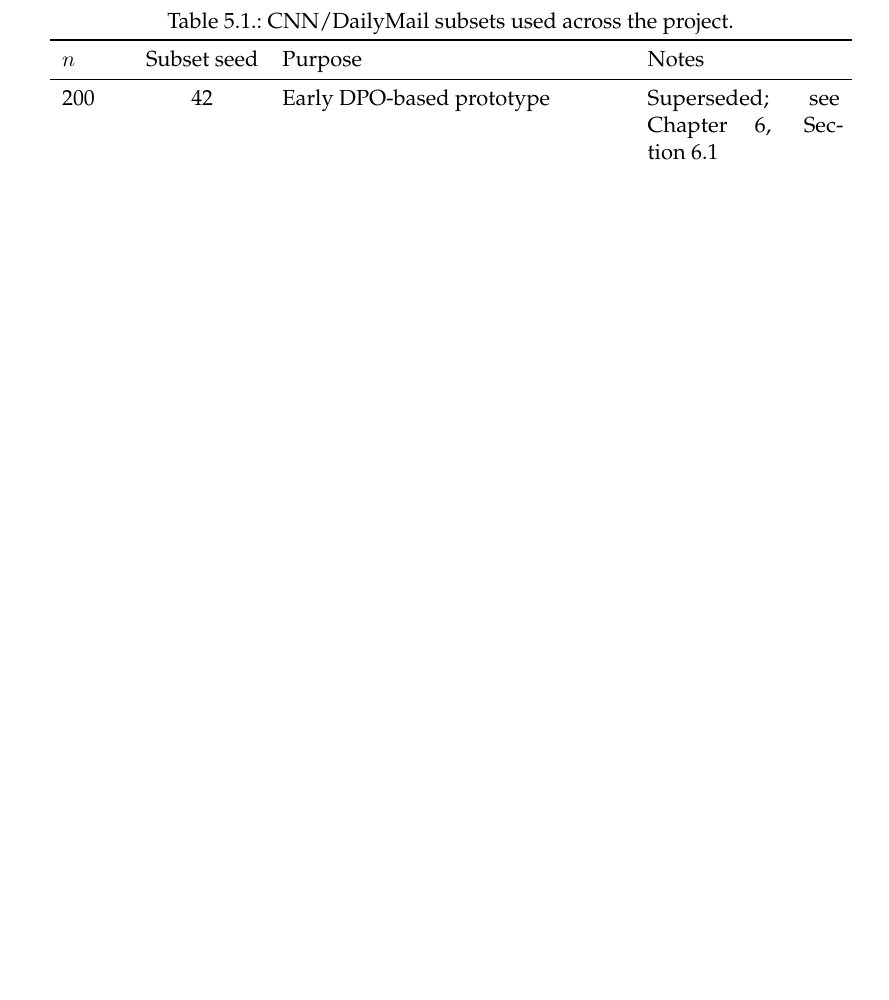
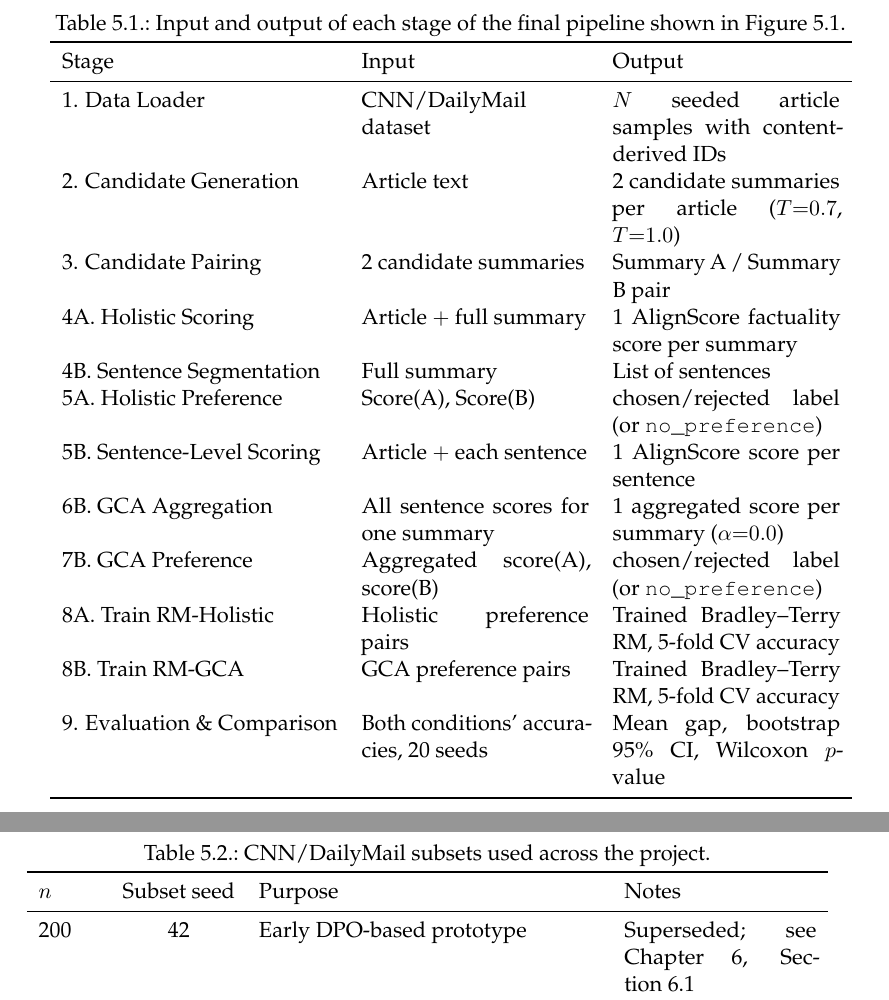
Before and after one commit to hasnat23/master-thesis-rlaif-gca, a LaTeX thesis (thesis/main.tex, which reads thesis/chapters/05_implementation.tex): part of page 50 of 90 before the commit and two parts of pages 50 and 51 of 91 after it, the two joined at a grey line, cut at the place of the change, the shorter picture padded with empty space. Compiled offline with pdfLaTeX.

Commit message:
docs: add pipeline diagram with per-step I/O to progress update and thesis
Add a Mermaid architecture diagram (holistic vs GCA branches, with
input/output per step) to the 11 August progress update, and add a
matching input/output table under the existing pipeline figure in
the thesis Implementation chapter (Figure 5.1 already showed the
pipeline; the table makes the I/O of each stage explicit).

```diff
--- a/thesis/chapters/05_implementation.tex
+++ b/thesis/chapters/05_implementation.tex
@@ -77,3 +83,26 @@ sentence-alignment step, neither of which appears here.}
+\begin{table}[htbp]
+\centering
+\caption[Input and output of each pipeline stage]{Input and output of each stage of the final pipeline shown in Figure~\ref{fig:pipeline}.}
+\label{tab:pipeline-io}
+\begin{tabularx}{\textwidth}{lXX}
+\toprule
+Stage & Input & Output \\
+\midrule
+1. Data Loader & CNN/DailyMail dataset & $N$ seeded article samples with content-derived IDs \\
+2. Candidate Generation & Article text & 2 candidate summaries per article ($T{=}0.7$, $T{=}1.0$) \\
+3. Candidate Pairing & 2 candidate summaries & Summary A / Summary B pair \\
+4A. Holistic Scoring & Article $+$ full summary & 1 AlignScore factuality score per summary \\
+4B. Sentence Segmentation & Full summary & List of sentences \\
+5A. Holistic Preference & Score(A), Score(B) & chosen/rejected label (or \texttt{no\_preference}) \\
+5B. Sentence-Level Scoring & Article $+$ each sentence & 1 AlignScore score per sentence \\
+6B. GCA Aggregation & All sentence scores for one summary & 1 aggregated score per summary ($\alpha{=}0.0$) \\
+7B. GCA Preference & Aggregated score(A), score(B) & chosen/rejected label (or \texttt{no\_preference}) \\
+8A. Train RM-Holistic & Holistic preference pairs & Trained Bradley--Terry RM, 5-fold CV accuracy \\
+8B. Train RM-GCA & GCA preference pairs & Trained Bradley--Terry RM, 5-fold CV accuracy \\
+9. Evaluation \& Comparison & Both conditions' accuracies, 20 seeds & Mean gap, bootstrap 95\% CI, Wilcoxon $p$-value \\
+\bottomrule
+\end{tabularx}
+\end{table}
 
 \section{Data}
 \label{sec:impl-data}
```
Also changed, not shown: progress-updates/11-08-2026/README.md, thesis/main.pdf, thesis/chapters/05_implementation.tex (6 more changed lines).
